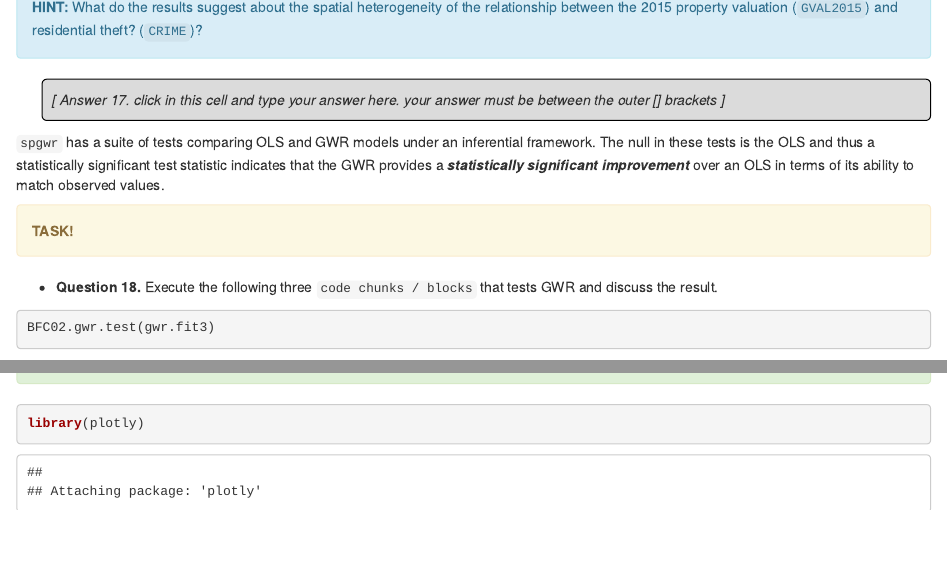
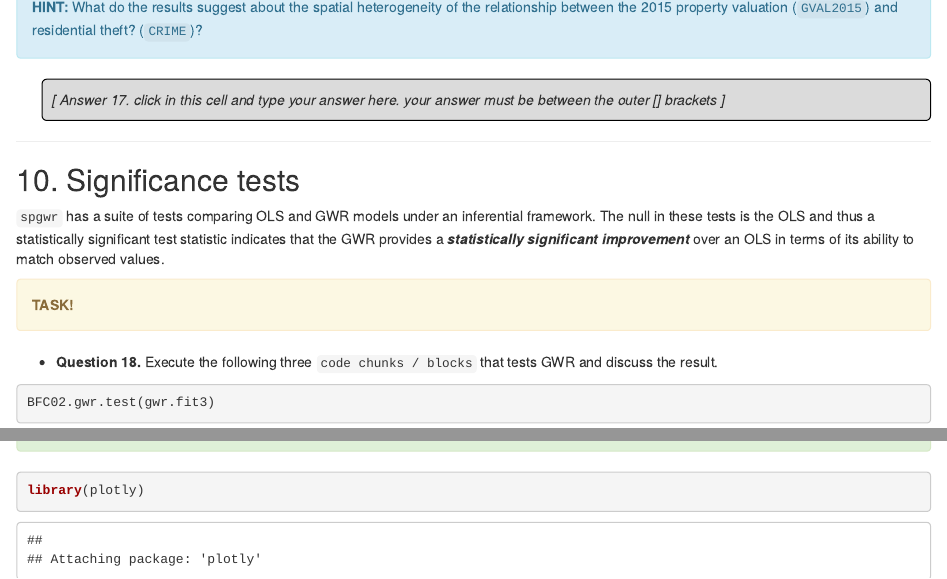
Before and after one commit to AdrianKriger/r-lattice-data, an R Markdown document (spatialLattice.rmd): the page in a window 1100 px wide, from 6260 px down, and a second part further down, joined at a grey line. Rendered offline with R 4.5, knitr and Pandoc, with nearby package versions; some code elsewhere in the file could not run offline.

Commit message:
runCommit12

```diff
--- a/spatialLattice.rmd
+++ b/spatialLattice.rmd
@@ -1056,6 +1056,9 @@ plot(intp_coct['GV2015VAL.t.p'], #intp_col['bwadapt'],
 [ Answer 17. click in this cell and type your answer here. your answer must be between the outer [] brackets ]
 </p>
 
+___
+## 10. Significance tests
+
 `spgwr` has a suite of tests comparing OLS and GWR models under an inferential framework. The null in these tests is the OLS and thus a statistically significant test statistic indicates that the GWR provides a _**statistically significant improvement**_ over an OLS in terms of its ability to match observed values.
 
 <div class="alert alert-warning"> <strong>TASK!</strong> </div>
```
Also changed, not shown: spatialLattice.rmd (5 more changed lines).
